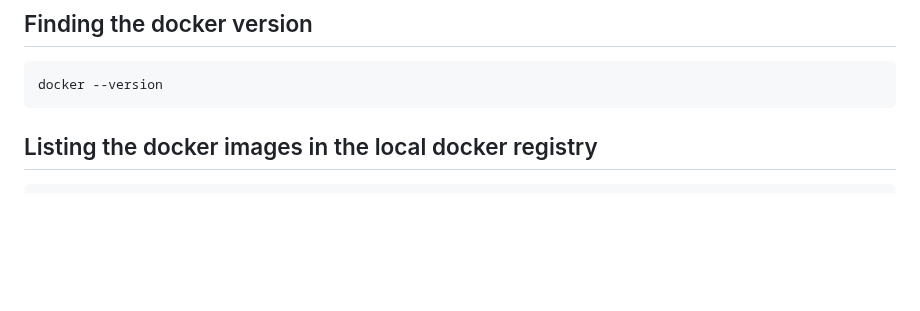
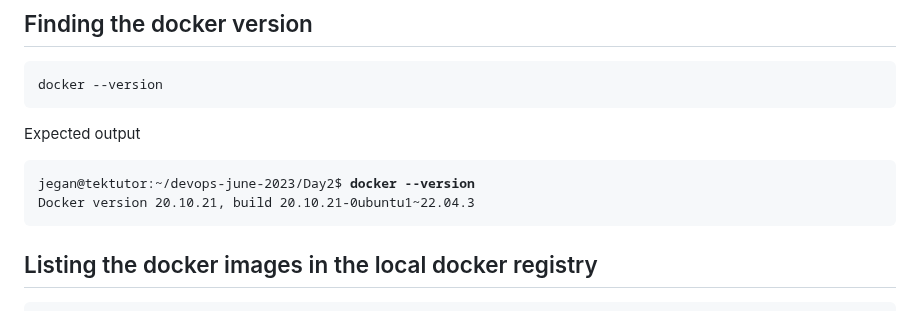
Before and after one commit to Renuavhi/devops-june-2023, a Markdown page: Day2/README.md, the part around the change. Drawn GitHub-style; blank space fills up the shorter version.

````diff
--- a/Day2/README.md
+++ b/Day2/README.md
@@ -57,6 +57,13 @@
 docker --version
 ```
 
+Expected output
+<pre>
+jegan@tektutor:~/devops-june-2023/Day2$ <b>docker --version</b>
+Docker version 20.10.21, build 20.10.21-0ubuntu1~22.04.3
+</pre>
+
+
 ## Listing the docker images in the local docker registry
 ```
 docker images
````
